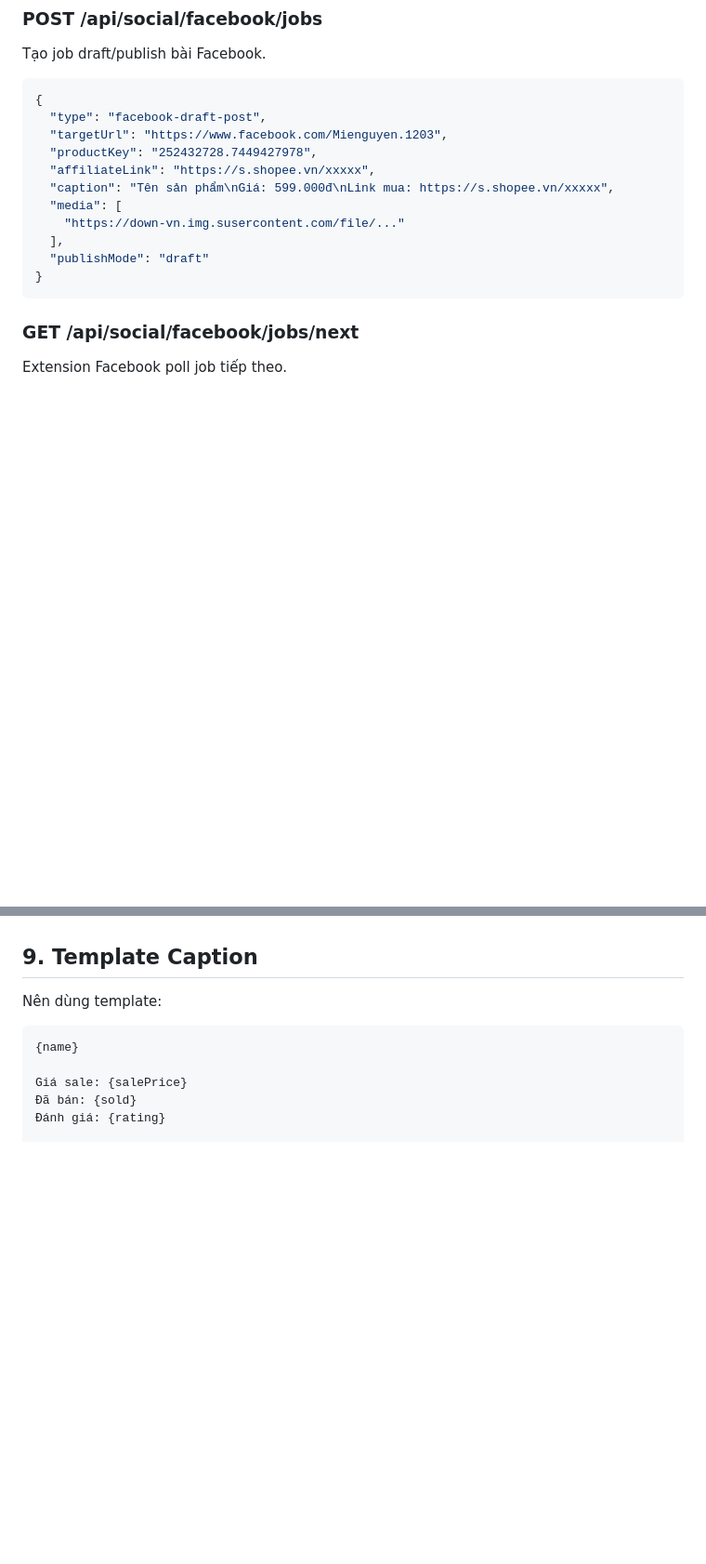
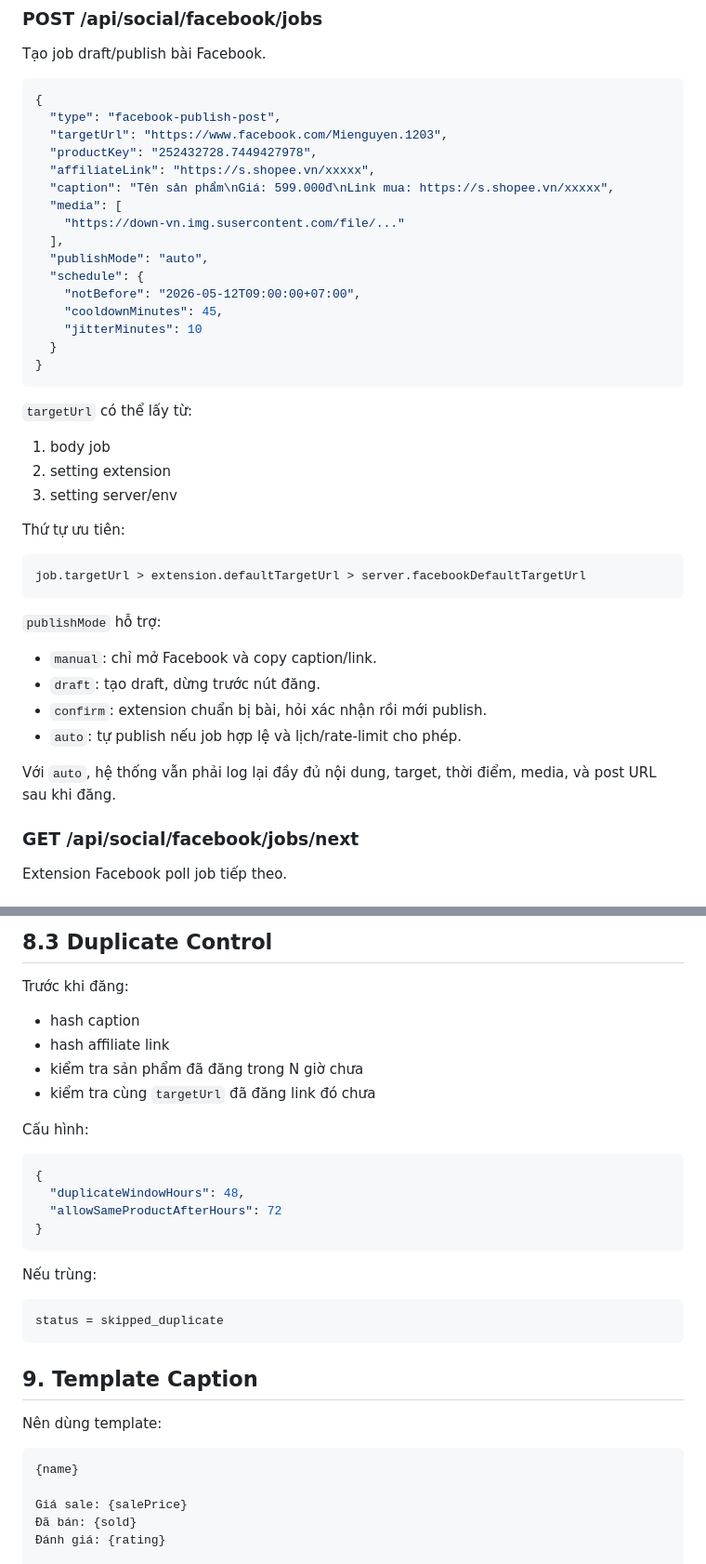
Before and after one commit to huynhlongdai/shopeeAI, a Markdown page: FACEBOOK_PUBLISHER_BLUEPRINT.md, 2 parts joined by grey strips. Shown at 93% size. GitHub-like rendering; blank space fills up the shorter version.

Commit message:
Document Facebook auto publish scheduling

````diff
--- a/FACEBOOK_PUBLISHER_BLUEPRINT.md
+++ b/FACEBOOK_PUBLISHER_BLUEPRINT.md
@@ -151,7 +151,7 @@ Tạo job draft/publish bài Facebook.
 
 ```json
 {
-  "type": "facebook-draft-post",
+  "type": "facebook-publish-post",
   "targetUrl": "https://www.facebook.com/Mienguyen.1203",
   "productKey": "252432728.7449427978",
   "affiliateLink": "https://s.shopee.vn/xxxxx",
@@ -159,9 +159,35 @@ Tạo job draft/publish bài Facebook.
   "media": [
     "https://down-vn.img.susercontent.com/file/..."
   ],
-  "publishMode": "draft"
+  "publishMode": "auto",
+  "schedule": {
+    "notBefore": "2026-05-12T09:00:00+07:00",
+    "cooldownMinutes": 45,
+    "jitterMinutes": 10
+  }
 }
 ```
+
+`targetUrl` có thể lấy từ:
+
+1. body job
+2. setting extension
+3. setting server/env
+
+Thứ tự ưu tiên:
+
+```text
+job.targetUrl > extension.defaultTargetUrl > server.facebookDefaultTargetUrl
+```
+
+`publishMode` hỗ trợ:
+
+- `manual`: chỉ mở Facebook và copy caption/link.
+- `draft`: tạo draft, dừng trước nút đăng.
+- `confirm`: extension chuẩn bị bài, hỏi xác nhận rồi mới publish.
+- `auto`: tự publish nếu job hợp lệ và lịch/rate-limit cho phép.
+
+Với `auto`, hệ thống vẫn phải log lại đầy đủ nội dung, target, thời điểm, media, và post URL sau khi đăng.
 
 ### GET /api/social/facebook/jobs/next
 
@@ -292,3 +425,26 @@ Nếu muốn auto-publish:
+## 8.3 Duplicate Control
+
+Trước khi đăng:
+
+- hash caption
+- hash affiliate link
+- kiểm tra sản phẩm đã đăng trong N giờ chưa
+- kiểm tra cùng `targetUrl` đã đăng link đó chưa
+
+Cấu hình:
+
+```json
+{
+  "duplicateWindowHours": 48,
+  "allowSameProductAfterHours": 72
+}
+```
+
+Nếu trùng:
+
+```text
+status = skipped_duplicate
+```
 
 ## 9. Template Caption
 
````
Also changed, not shown: other parts of FACEBOOK_PUBLISHER_BLUEPRINT.md (+109 -2 lines), API_DOCS.md (+31 -0 lines).
